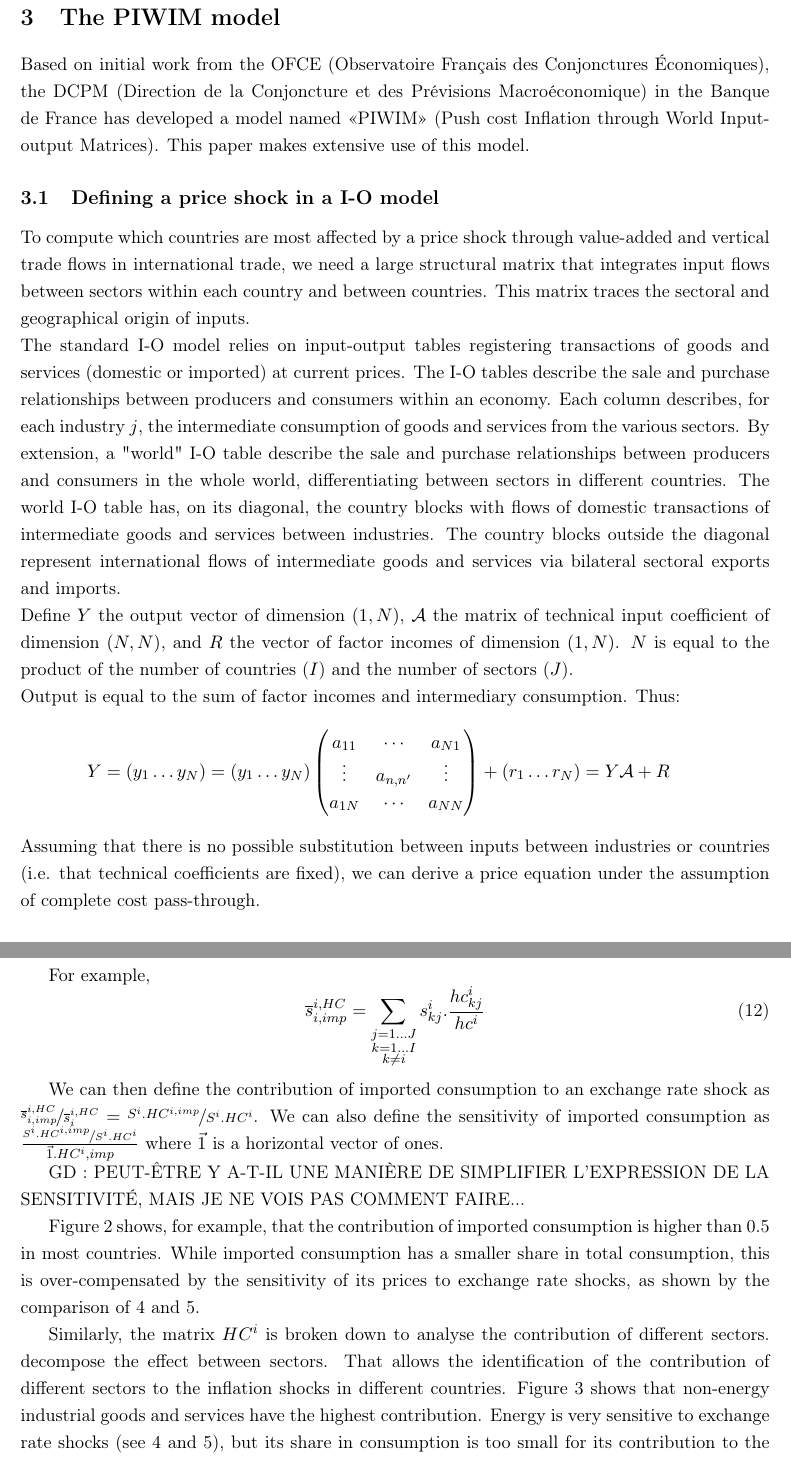
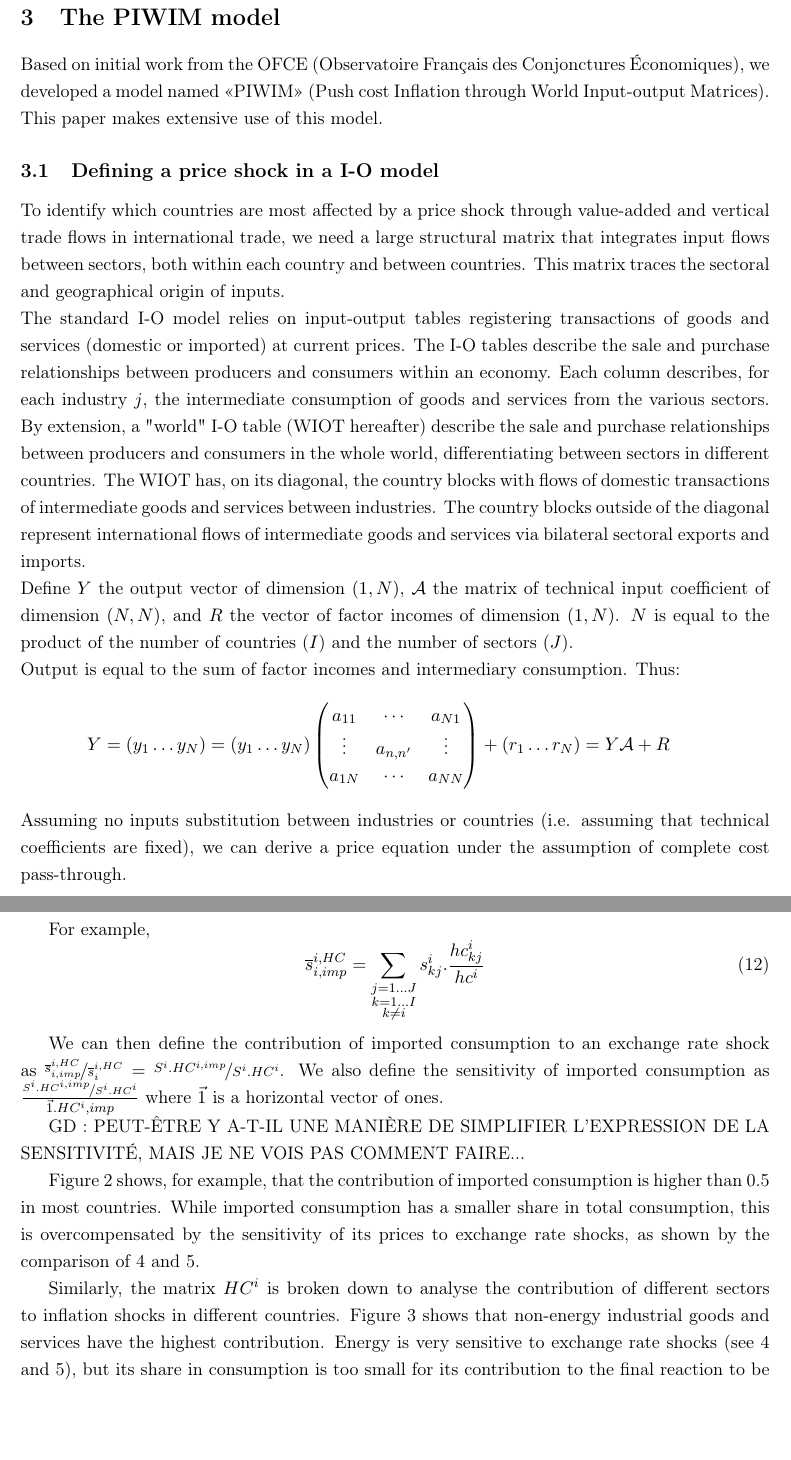
Before and after one commit to gdaudin/OFCE_CommerceVA, a LaTeX paper (Rédaction/WIOD_2018.tex): two parts of pages 4 and 13 of 25, joined at a grey line, cut so that both start at the same text, the shorter picture padded with empty space. Compiled offline with pdfLaTeX.

Commit message:
Update WIOD_2018.tex

```diff
--- a/Rédaction/WIOD_2018.tex
+++ b/Rédaction/WIOD_2018.tex
@@ -118,17 +118,17 @@ Leontief's production model has a dual: the price model. Some studies focus on t
 
 \section{The PIWIM model }
 \label{sec:metho}
-Based on initial work from the OFCE (Observatoire Français des Conjonctures Économiques), the DCPM (Direction de la Conjoncture et des Prévisions Macroéconomique) in the Banque de France has developed a model named «PIWIM» (Push cost Inflation through World Input-output Matrices). This paper makes extensive use of this model.
+Based on initial work from the OFCE (Observatoire Français des Conjonctures Économiques), we developed a model named «PIWIM» (Push cost Inflation through World Input-output Matrices). This paper makes extensive use of this model.
 
 
 
 \subsection{Defining a price shock in a I-O model}
 \label{subsec:ioprice}
-To compute which countries are most affected by a price shock through value-added and vertical trade flows in international trade, we need a large structural matrix that integrates input flows between sectors within each country and between countries. This matrix traces the sectoral and geographical origin of inputs. \\
+To identify which countries are most affected by a price shock through value-added and vertical trade flows in international trade, we need a large structural matrix that integrates input flows between sectors, both within each country and between countries. This matrix traces the sectoral and geographical origin of inputs. \\
 The standard I-O model relies on input-output tables registering transactions of goods and services (domestic or imported) at current prices. The I-O tables describe the sale and purchase relationships between producers and consumers within an economy. Each column describes, for each industry $j$, the intermediate consumption of goods and services from the various sectors.
-By extension, a "world" I-O table describe the sale and purchase relationships between producers and consumers in the whole world, differentiating between sectors in different countries.
-The world I-O table has, on its diagonal, the country blocks with flows of domestic transactions of intermediate goods and services between industries.
-The country blocks outside the diagonal represent international flows of intermediate goods and services via bilateral sectoral exports and imports. \\
+By extension, a "world" I-O table (WIOT hereafter) describe the sale and purchase relationships between producers and consumers in the whole world, differentiating between sectors in different countries.
+The WIOT has, on its diagonal, the country blocks with flows of domestic transactions of intermediate goods and services between industries.
+The country blocks outside of the diagonal represent international flows of intermediate goods and services via bilateral sectoral exports and imports. \\
 %The rows of the table contain information on the distribution of the output of industries over use categories.
 Define $Y$ the output vector of dimension $(1, N)$, $\cal A$ the matrix of technical input coefficient of dimension $(N, N)$, and $R$ the vector of factor incomes of dimension $(1, N)$. $N$ is equal to the product of the number of countries ($I$) and the number of sectors ($J$). \\
 Output is equal to the sum of factor incomes and intermediary consumption. Thus:
@@ -139,7 +139,7 @@ Output is equal to the sum of factor incomes and intermediary consumption. Thus:
    a_{1N} & \cdots  & a_{NN}  \\
 \end{matrix} \right)+(r_1\ldots r_N)=Y {\cal A} +  R
 \end{eqnarray*}
-Assuming that there is no possible substitution between inputs between industries or countries (i.e. that technical coefficients are fixed), we can derive a price equation under the assumption of complete cost pass-through.\\
+Assuming no inputs substitution between industries or countries (i.e. assuming that technical coefficients are fixed), we can derive a price equation under the assumption of complete cost pass-through.\\
 
 %\textcolor{red} {GD CE QUI SUIT ME SEMBLE TRÈS BIZARRE -- Je refais un essai} \\
 Define $y_n=p_n*q_n$, with $p_n$ the price and $q_n$ the quantity of product from country $n$ and normalize quantity such as $q_n=1$. \\
@@ -451,13 +451,13 @@ For example,
 \label{equ:share_of_imported}
  \end{equation}
 
-We can then define the contribution of imported consumption to an exchange rate shock as $\nicefrac{\overline{s}_{i,imp}^{i,HC}}{\overline{s}_{i}^{i,HC}} = \nicefrac{S^i.HC^{i,imp}}{S^i.HC^{i}}$. We can also define the sensitivity of imported consumption as $ \frac{\nicefrac{S^i.HC^{i,imp}}{S^i.HC^{i}}}{\vec{1}.HC^i,imp}$ where $\vec 1$ is a horizontal vector of ones.
+We can then define the contribution of imported consumption to an exchange rate shock as $\nicefrac{\overline{s}_{i,imp}^{i,HC}}{\overline{s}_{i}^{i,HC}} = \nicefrac{S^i.HC^{i,imp}}{S^i.HC^{i}}$. We also define the sensitivity of imported consumption as $ \frac{\nicefrac{S^i.HC^{i,imp}}{S^i.HC^{i}}}{\vec{1}.HC^i,imp}$ where $\vec 1$ is a horizontal vector of ones.
 
 GD : PEUT-ÊTRE Y A-T-IL UNE MANIÈRE DE SIMPLIFIER L'EXPRESSION DE LA SENSITIVITÉ, MAIS JE NE VOIS PAS COMMENT FAIRE...
 
-Figure \ref{fig:share_impt} shows, for example, that the contribution of imported consumption is higher than 0.5 in most countries. While imported consumption has a smaller share in total consumption, this is over-compensated by the sensitivity of its prices to exchange rate shocks, as shown by the comparison of \ref{fig:intensity_dom} and \ref{fig:intensity_impt}.
+Figure \ref{fig:share_impt} shows, for example, that the contribution of imported consumption is higher than 0.5 in most countries. While imported consumption has a smaller share in total consumption, this is overcompensated by the sensitivity of its prices to exchange rate shocks, as shown by the comparison of \ref{fig:intensity_dom} and \ref{fig:intensity_impt}.
 
-Similarly, the matrix $HC^i$ is broken down to analyse the contribution of different sectors. decompose the effect between sectors. That allows the identification of the contribution of different sectors to the inflation shocks in different countries.
+Similarly, the matrix $HC^i$ is broken down to analyse the contribution of different sectors to inflation shocks in different countries.
 Figure \ref{fig:share_sector} shows that non-energy industrial goods and services have the highest contribution. Energy is very sensitive to exchange rate shocks (see \ref{fig:intensity_dom} and \ref{fig:intensity_impt}), but its share in consumption is too small for its contribution to the final reaction to be large.
 
 
```
Also changed, not shown: Rédaction/WIOD_2018.tex (22 more changed lines).
